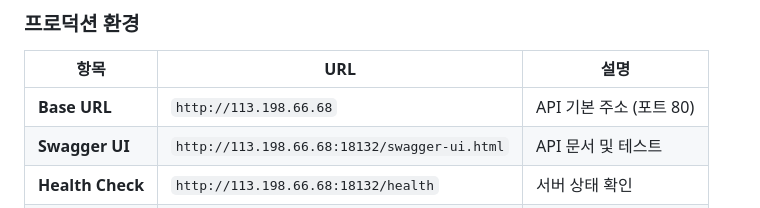
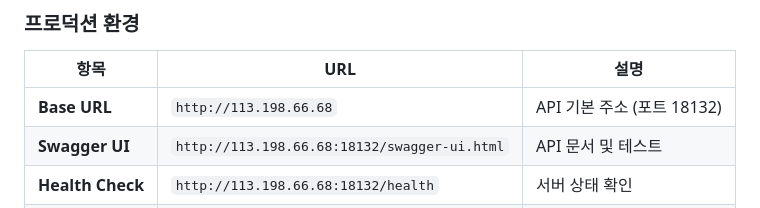
Before and after one commit to JC-arl/blog-api, a Markdown page: README.md, the part around the change. GitHub-like rendering.

```diff
--- a/README.md
+++ b/README.md
@@ -72,7 +72,7 @@ JWT + 소셜 로그인(Firebase/Google, Kakao) 인증, Redis 캐싱, Docker 배
 
 | 항목 | URL                                          | 설명 |
 |------|----------------------------------------------|------|
-| **Base URL** | `http://113.198.66.68`                       | API 기본 주소 (포트 80) |
+| **Base URL** | `http://113.198.66.68`                       | API 기본 주소 (포트 18132) |
 | **Swagger UI** | `http://113.198.66.68:18132/swagger-ui.html` | API 문서 및 테스트 |
 | **Health Check** | `http://113.198.66.68:18132/health`                | 서버 상태 확인 |
 | **React App** | `http://113.198.66.68`                       | 프론트엔드 (login-app) |
```
